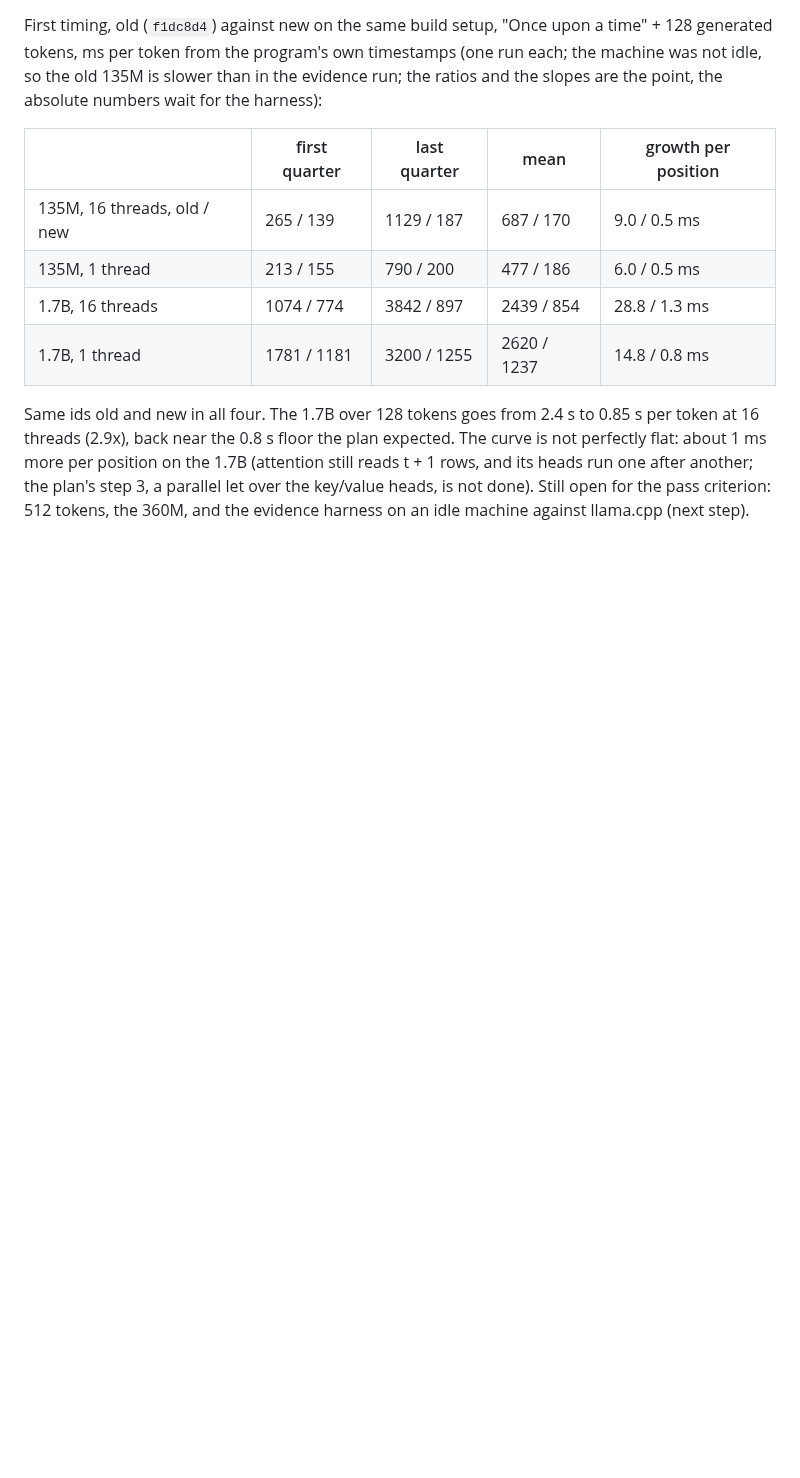
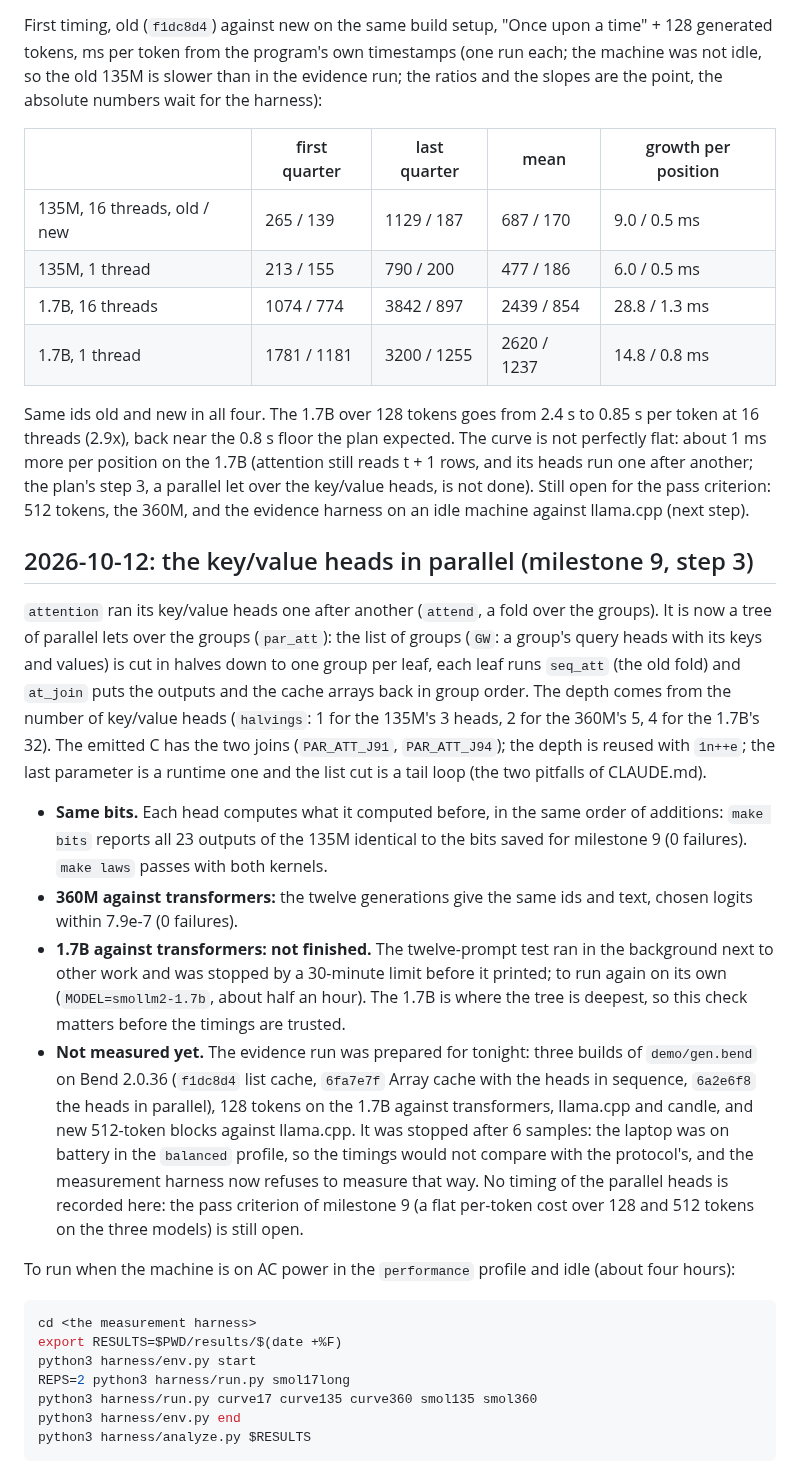
Before and after one commit to kvnloo/llama.bend, a Markdown page: NOTES.md, the part around the change. GitHub-like rendering; blank space fills up the shorter version.

Commit message:
NOTES: the key/value heads in parallel; same bits, 360M checked, 1.7B check and timings still open

````diff
--- a/NOTES.md
+++ b/NOTES.md
@@ -504,3 +504,39 @@ back near the 0.8 s floor the plan expected. The curve is not perfectly flat: ab
 (attention still reads t + 1 rows, and its heads run one after another; the plan's step 3, a parallel let over the
 key/value heads, is not done). Still open for the pass criterion: 512 tokens, the 360M, and the evidence harness on an
 idle machine against llama.cpp (next step).
+
+## 2026-10-12: the key/value heads in parallel (milestone 9, step 3)
+
+`attention` ran its key/value heads one after another (`attend`, a fold over the groups). It is now a tree of parallel
+lets over the groups (`par_att`): the list of groups (`GW`: a group's query heads with its keys and values) is cut in
+halves down to one group per leaf, each leaf runs `seq_att` (the old fold) and `at_join` puts the outputs and the cache
+arrays back in group order. The depth comes from the number of key/value heads (`halvings`: 1 for the 135M's 3 heads,
+2 for the 360M's 5, 4 for the 1.7B's 32). The emitted C has the two joins (`PAR_ATT_J91`, `PAR_ATT_J94`); the depth is
+reused with `1n++e`; the last parameter is a runtime one and the list cut is a tail loop (the two pitfalls of CLAUDE.md).
+
+- **Same bits.** Each head computes what it computed before, in the same order of additions: `make bits` reports all 23
+  outputs of the 135M identical to the bits saved for milestone 9 (0 failures). `make laws` passes with both kernels.
+- **360M against transformers:** the twelve generations give the same ids and text, chosen logits within 7.9e-7
+  (0 failures).
+- **1.7B against transformers: not finished.** The twelve-prompt test ran in the background next to other work and was
+  stopped by a 30-minute limit before it printed; to run again on its own (`MODEL=smollm2-1.7b`, about half an hour).
+  The 1.7B is where the tree is deepest, so this check matters before the timings are trusted.
+- **Not measured yet.** The evidence run was prepared for tonight: three builds of `demo/gen.bend` on Bend
+  2.0.36 (`f1dc8d4` list cache, `6fa7e7f` Array cache with the heads in sequence, `6a2e6f8` the heads in parallel), 128
+  tokens on the 1.7B against transformers, llama.cpp and candle, and new 512-token blocks against llama.cpp. It was
+  stopped after 6 samples: the laptop was on battery in the `balanced` profile, so the timings would not compare with
+  the protocol's, and the measurement harness now refuses to measure that way. No timing of the parallel heads is recorded
+  here: the pass criterion of milestone 9 (a flat per-token cost over 128 and 512 tokens on the three models) is still
+  open.
+
+To run when the machine is on AC power in the `performance` profile and idle (about four hours):
+
+```bash
+cd <the measurement harness>
+export RESULTS=$PWD/results/$(date +%F)
+python3 harness/env.py start
+REPS=2 python3 harness/run.py smol17long
+python3 harness/run.py curve17 curve135 curve360 smol135 smol360
+python3 harness/env.py end
+python3 harness/analyze.py $RESULTS
+```
````
